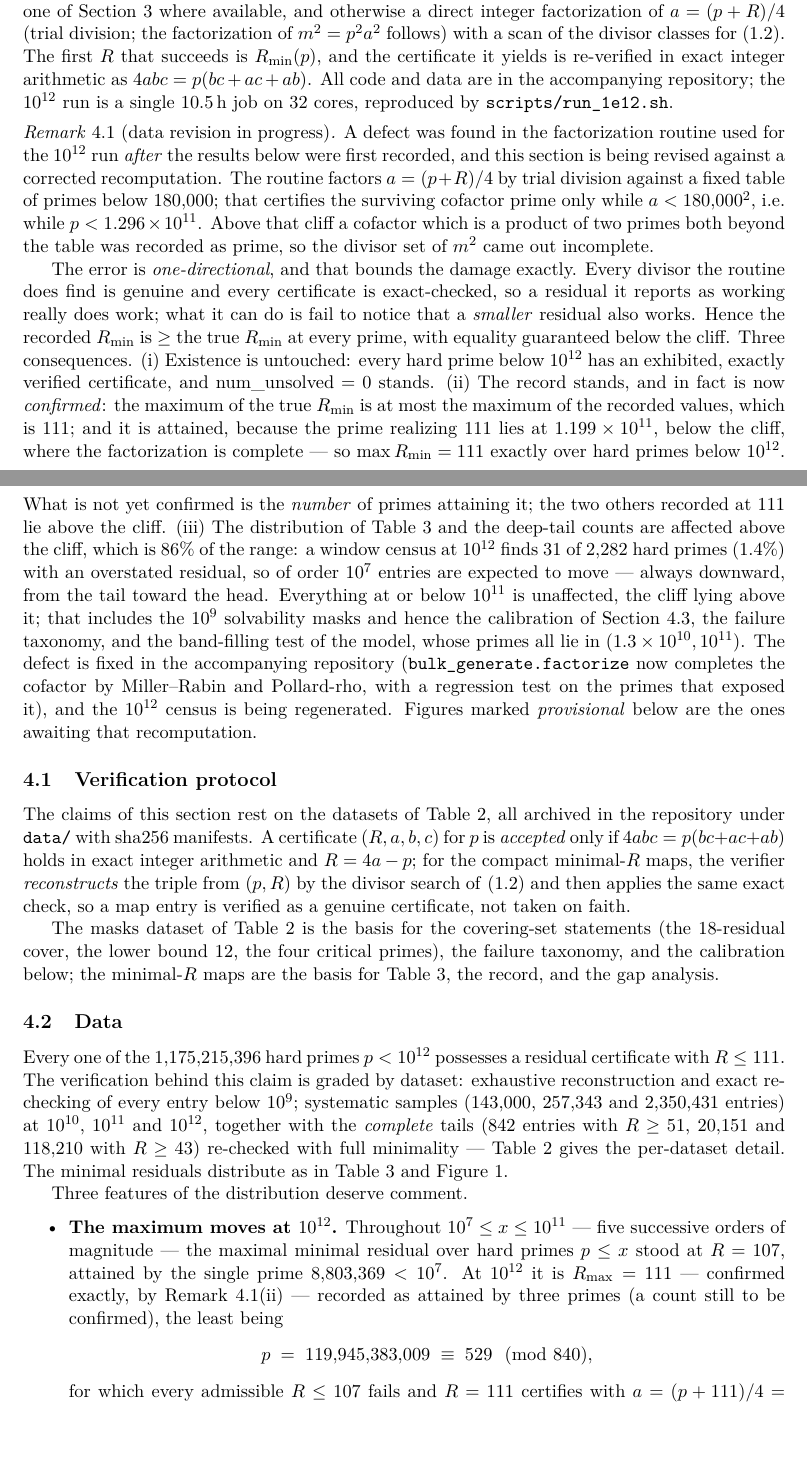
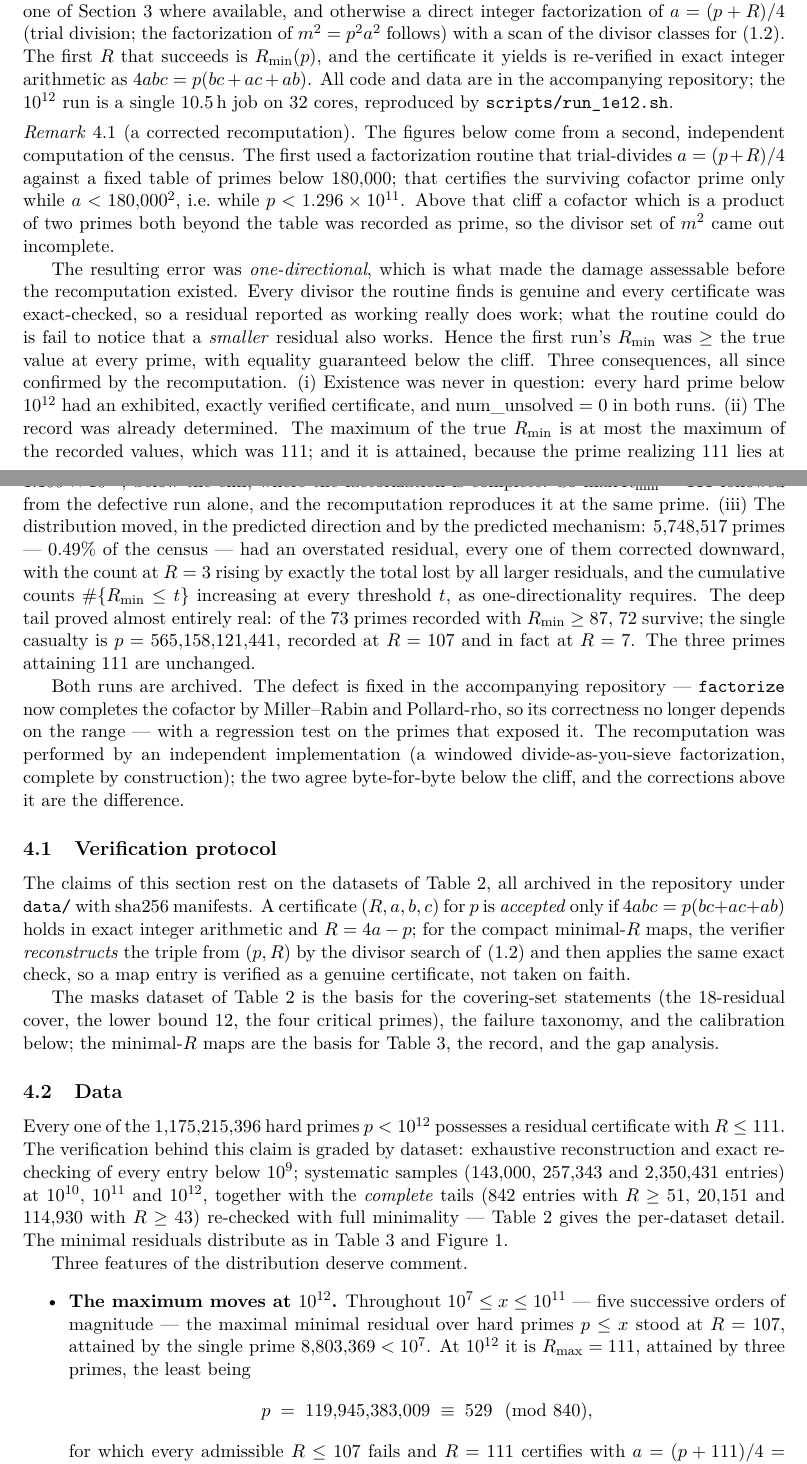
Before and after one commit to jeffmhopkins/Erd-s-Straus-attack, a LaTeX paper (paper/erdos_straus_residuals.tex): two parts of pages 12 and 13 of 31, joined at a grey line, cut so that both start at the same text. Compiled offline with pdfLaTeX.

Commit message:
Rebuild the 10^12 census from the corrected run (#63)
The recomputation landed. It confirms every prediction made from the
one-directionality of the bug, and the record is unchanged.

Verified here before installing, not taken on trust:
- uncompressed array is 1,175,215,396 bytes, sha256 matches meta.json;
- the R-distribution recomputed from the array matches meta.json;
- sha256_primes is byte-identical to the first run (same prime array);
  sha256_rvals changed, as it must;
- all three R=111 primes and all three R=107 primes recomputed from
  scratch with the fixed solver, all confirmed;
- 400 random tail entries plus ALL 72 deep-tail entries exact-checked
  (4abc = p(bc+ac+ab), R = 4a-p) with full minimality, zero
  violations;
- no entry anywhere has new R > old R;
- cumulative #{R_min <= t} rose at all 28 thresholds, which is the
  rigorous consequence of recorded >= true.

What moved: 5,748,517 primes (0.489% of the census) were corrected,
every one downward. R=3 gained exactly what all larger residuals lost.
The deep tail proved almost entirely real -- 73 -> 72 primes with
R >= 87 -- the sole casualty being p = 565,158,121,441, recorded at
R = 107 and in fact at R = 7. The three primes attaining R = 111 are
unchanged, including the two above the cliff whose values had been
unverifiable.

What did not move: max R_min = 111 at p = 119,945,383,009, which was
already determined by the defective run (the true max is at most the
recorded max, and that prime sits below the cliff); num_hard_primes;
num_unsolved = 0.

Paper: Table 3 and Figure 1 rebuilt from the corrected distribution
(make_fig.py's DIST literal verified equal to meta.json), tail counts
118,210 -> 114,930, deep tail 73 -> 72, R=107 count 4 -> 3, and the
"data revision in progress" remark rewritten as Remark 4.1, a settled
account of the episode: what the defect was, why one-directionality
made the damage assessable before the rerun existed, and what the
rerun then confirmed. Runtime note updated (1.5 h corrected vs 10.5 h
original).

data/hard_primes_1e12_minimalR.{meta,tail}.json replaced;
STATUS.md's ERRATUM section becomes RESOLVED with the
prediction-vs-outcome table; README carries a short note.

65 tests pass; paper 31 pp., builds with no undefined references.


Claude-Session: https://claude.ai/code/session_01HncS2oB4o9BKLmPdeqjGBK

Co-authored-by: Claude <noreply@anthropic.com>

```diff
--- a/paper/erdos_straus_residuals.tex
+++ b/paper/erdos_straus_residuals.tex
@@ -911,51 +911,52 @@ are in the accompanying repository; the $10^{12}$ run is a single
 $10.5$\,h job on $32$ cores, reproduced by
 \texttt{scripts/run\_1e12.sh}.
 
-\begin{remark}[data revision in progress]\label{rem:erratum}
-A defect was found in the factorization routine used for the
-$10^{12}$ run \emph{after} the results below were first recorded, and
-this section is being revised against a corrected recomputation. The
-routine factors $a = (p+R)/4$ by trial division against a fixed table
-of primes below $180{,}000$; that certifies the surviving cofactor
-prime only while $a < 180{,}000^2$, i.e.\ while $p < 1.296 \times
-10^{11}$. Above that cliff a cofactor which is a product of two primes
-both beyond the table was recorded as prime, so the divisor set of
-$m^2$ came out incomplete.
-
-The error is \emph{one-directional}, and that bounds the damage
-exactly. Every divisor the routine does find is genuine and every
-certificate is exact-checked, so a residual it reports as working
-really does work; what it can do is fail to notice that a
-\emph{smaller} residual also works. Hence the recorded $R_{\min}$ is
-$\ge$ the true $R_{\min}$ at every prime, with equality guaranteed
-below the cliff. Three consequences.
-\textup{(i)}~Existence is untouched: every hard prime below $10^{12}$
-has an exhibited, exactly verified certificate, and
-$\mathrm{num\_unsolved} = 0$ stands.
-\textup{(ii)}~The record stands, and in fact is now
-\emph{confirmed}: the maximum of the true $R_{\min}$ is at most the
-maximum of the recorded values, which is $111$; and it is attained,
-because the prime realizing $111$ lies at
-$1.199 \times 10^{11}$, below the cliff, where the factorization is
-complete --- so $\max R_{\min} = 111$ exactly over hard primes below
-$10^{12}$. What is not yet confirmed is the \emph{number} of primes
-attaining it; the two others recorded at $111$ lie above the cliff.
-\textup{(iii)}~The distribution of Table~\ref{tab:dist} and the
-deep-tail counts are affected above the cliff, which is $86\%$ of the
-range: a window census at $10^{12}$ finds $31$ of $2{,}282$ hard
-primes ($1.4\%$) with an overstated residual, so of order $10^7$
-entries are expected to move --- always downward, from the tail toward
-the head. Everything at or below $10^{11}$ is unaffected, the cliff
-lying above it; that includes the $10^9$ solvability masks and hence
-the calibration of Section~\ref{sec:calib}, the failure taxonomy, and
-the band-filling test of the model, whose primes all lie in
-$(1.3 \times 10^{10}, 10^{11})$.
-The defect is fixed in the accompanying repository
-(\texttt{bulk\_generate.factorize} now completes the cofactor by
-Miller--Rabin and Pollard-rho, with a regression test on the primes
-that exposed it), and the $10^{12}$ census is being regenerated.
-Figures marked \emph{provisional} below are the ones awaiting that
-recomputation.
+\begin{remark}[a corrected recomputation]\label{rem:erratum}
+The figures below come from a second, independent computation of the
+census. The first used a factorization routine that trial-divides
+$a = (p+R)/4$ against a fixed table of primes below $180{,}000$; that
+certifies the surviving cofactor prime only while $a < 180{,}000^2$,
+i.e.\ while $p < 1.296 \times 10^{11}$. Above that cliff a cofactor
+which is a product of two primes both beyond the table was recorded as
+prime, so the divisor set of $m^2$ came out incomplete.
+
+The resulting error was \emph{one-directional}, which is what made the
+damage assessable before the recomputation existed. Every divisor the
+routine finds is genuine and every certificate was exact-checked, so a
+residual reported as working really does work; what the routine could
+do is fail to notice that a \emph{smaller} residual also works. Hence
+the first run's $R_{\min}$ was $\ge$ the true value at every prime,
+with equality guaranteed below the cliff. Three consequences, all
+since confirmed by the recomputation.
+\textup{(i)}~Existence was never in question: every hard prime below
+$10^{12}$ had an exhibited, exactly verified certificate, and
+$\mathrm{num\_unsolved} = 0$ in both runs.
+\textup{(ii)}~The record was already determined. The maximum of the
+true $R_{\min}$ is at most the maximum of the recorded values, which
+was $111$; and it is attained, because the prime realizing $111$ lies
+at $1.199 \times 10^{11}$, below the cliff, where the factorization is
+complete. So $\max R_{\min} = 111$ followed from the defective run
+alone, and the recomputation reproduces it at the same prime.
+\textup{(iii)}~The distribution moved, in the predicted direction and
+by the predicted mechanism: $5{,}748{,}517$ primes --- $0.49\%$ of the
+census --- had an overstated residual, every one of them corrected
+downward, with the count at $R = 3$ rising by exactly the total lost
+by all larger residuals, and the cumulative counts
+$\#\{R_{\min} \le t\}$ increasing at every threshold $t$, as
+one-directionality requires. The deep tail proved almost entirely
+real: of the $73$ primes recorded with $R_{\min} \ge 87$, $72$
+survive; the single casualty is $p = 565{,}158{,}121{,}441$, recorded
+at $R = 107$ and in fact at $R = 7$. The three primes attaining $111$
+are unchanged.
+
+Both runs are archived. The defect is fixed in the accompanying
+repository --- \texttt{factorize} now completes the cofactor by
+Miller--Rabin and Pollard-rho, so its correctness no longer depends on
+the range --- with a regression test on the primes that exposed it.
+The recomputation was performed by an independent implementation (a
+windowed divide-as-you-sieve factorization, complete by construction);
+the two agree byte-for-byte below the cliff, and the corrections above
+it are the difference.
 \end{remark}
 
 \subsection{Verification protocol}\label{sec:protocol}
@@ -1030,7 +1028,7 @@ re-checking of every entry below $10^9$; systematic samples
 ($143{,}000$, $257{,}343$ and $2{,}350{,}431$ entries) at $10^{10}$,
 $10^{11}$ and $10^{12}$,
 together with the \emph{complete} tails ($842$ entries with
-$R \ge 51$, $20{,}151$ and $118{,}210$ with $R \ge 43$) re-checked
+$R \ge 51$, $20{,}151$ and $114{,}930$ with $R \ge 43$) re-checked
 with full
 minimality --- Table~\ref{tab:datasets} gives the per-dataset detail.
 The minimal residuals distribute
@@ -1082,9 +1077,7 @@ Three features of the distribution deserve comment.\nopagebreak
   --- the maximal minimal residual over hard primes $p \le x$ stood
   at $R = 107$, attained by the single prime
   $8{,}803{,}369 < 10^7$. At $10^{12}$ it is
-  $R_{\max} = 111$ --- confirmed exactly, by
-  Remark~\ref{rem:erratum}(ii) --- recorded as attained by three
-  primes (a count still to be confirmed), the least being
+  $R_{\max} = 111$, attained by three primes, the least being
   \[
     p \;=\; 119{,}945{,}383{,}009 \;\equiv\; 529 \!\!\pmod{840},
   \]
```
Also changed, not shown: STATUS.md (+50 -59 lines), README.md, paper/erdos_straus_residuals.pdf, paper/fig_minR_hist.pdf, paper/erdos_straus_residuals.tex (53 more changed lines), 2 other files.
